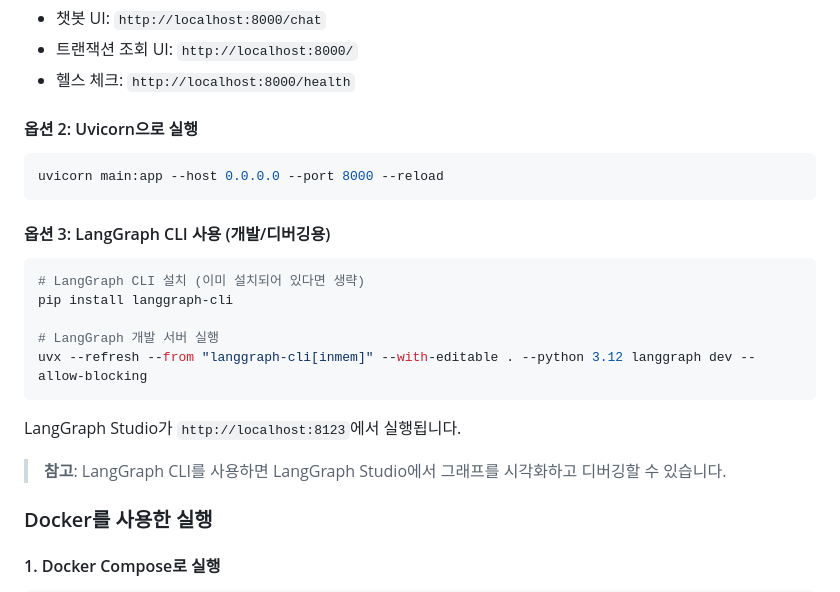
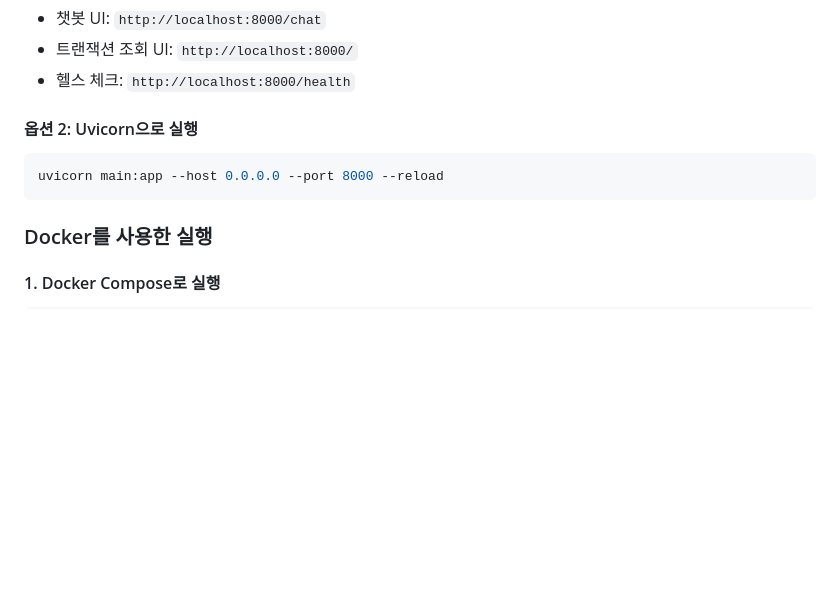
Before and after one commit to aripos1/txidchatbot, a Markdown page: README.md, the part around the change. Drawn GitHub-style; blank space fills up the shorter version.

````diff
--- a/README.md
+++ b/README.md
@@ -269,20 +269,6 @@ python main.py
 uvicorn main:app --host 0.0.0.0 --port 8000 --reload
 ```
 
-#### 옵션 3: LangGraph CLI 사용 (개발/디버깅용)
-
-```bash
-# LangGraph CLI 설치 (이미 설치되어 있다면 생략)
-pip install langgraph-cli
-
-# LangGraph 개발 서버 실행
-uvx --refresh --from "langgraph-cli[inmem]" --with-editable . --python 3.12 langgraph dev --allow-blocking
-```
-
-LangGraph Studio가 `http://localhost:8123`에서 실행됩니다.
-
-> **참고**: LangGraph CLI를 사용하면 LangGraph Studio에서 그래프를 시각화하고 디버깅할 수 있습니다.
-
 ### Docker를 사용한 실행
 
 #### 1. Docker Compose로 실행
````
